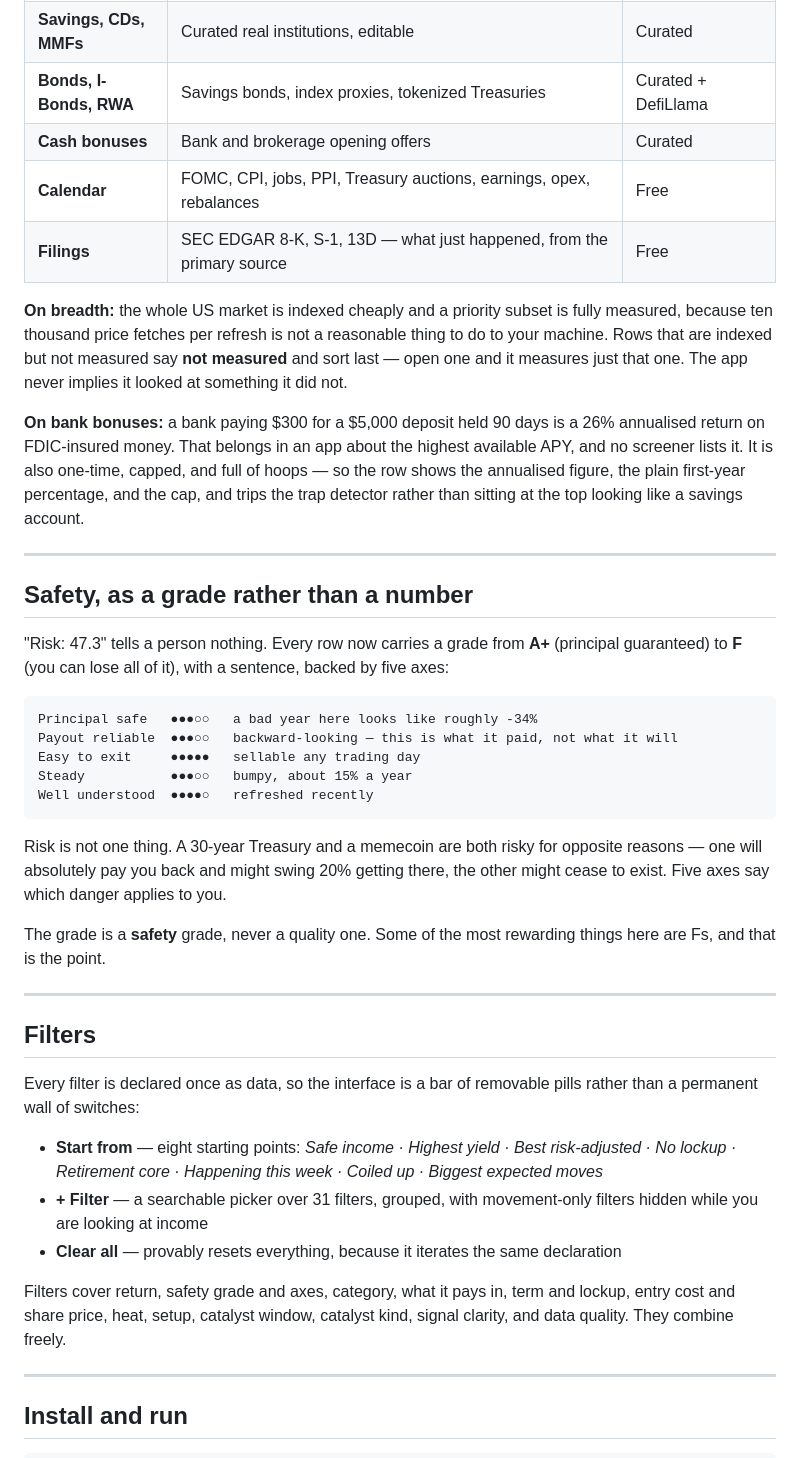
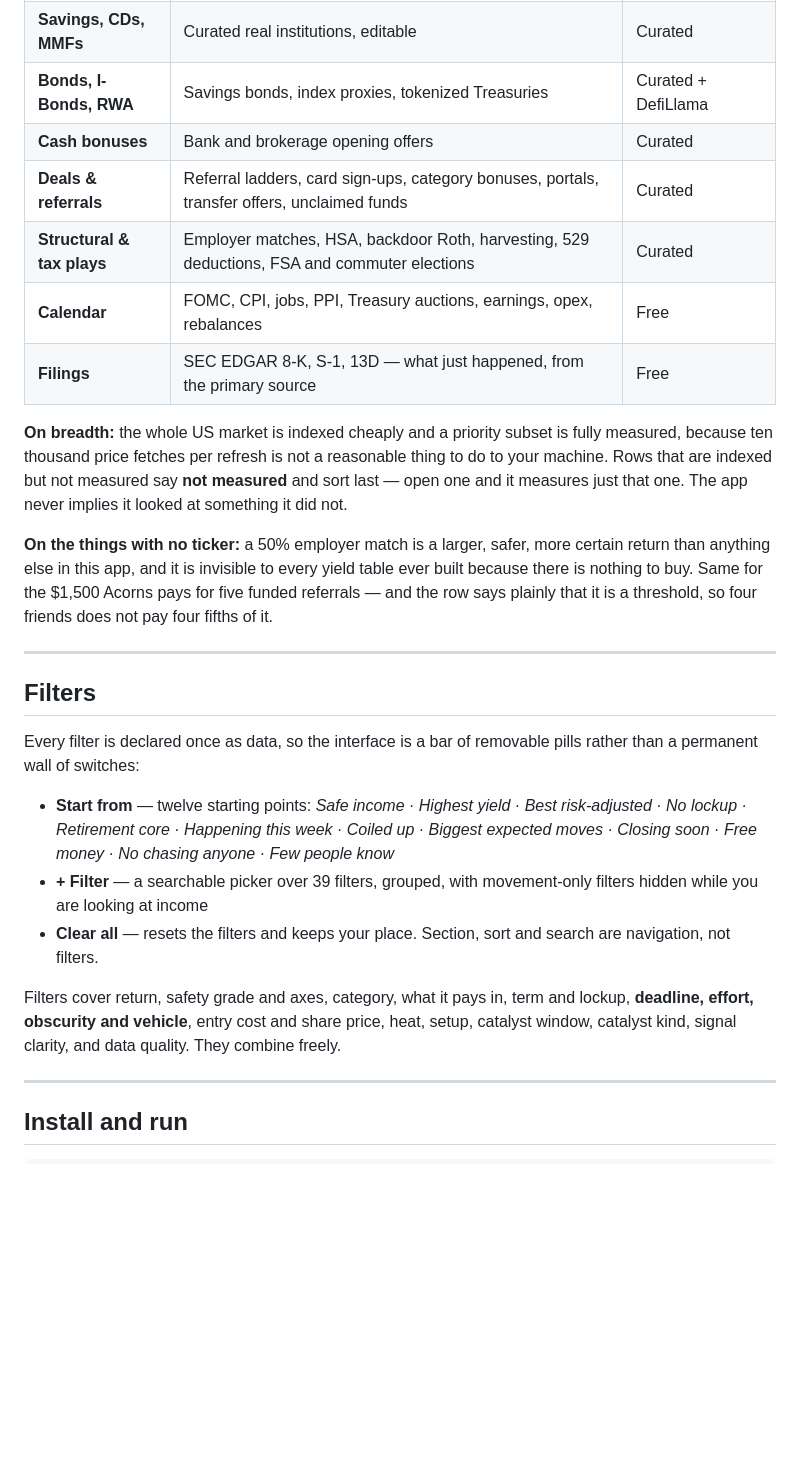
Before and after one commit to pisano18/apy_dog, a Markdown page: README.md, the part around one of its changes. Rendered like a GitHub page; blank space fills up the shorter version.

````diff
--- a/README.md
+++ b/README.md
@@ -38,42 +136,38 @@ Things that are honestly both — a REIT that pays 5% and can fall 30% — appea
 | **Savings, CDs, MMFs** | Curated real institutions, editable | Curated |
 | **Bonds, I-Bonds, RWA** | Savings bonds, index proxies, tokenized Treasuries | Curated + DefiLlama |
 | **Cash bonuses** | Bank and brokerage opening offers | Curated |
+| **Deals & referrals** | Referral ladders, card sign-ups, category bonuses, portals, transfer offers, unclaimed funds | Curated |
+| **Structural & tax plays** | Employer matches, HSA, backdoor Roth, harvesting, 529 deductions, FSA and commuter elections | Curated |
 | **Calendar** | FOMC, CPI, jobs, PPI, Treasury auctions, earnings, opex, rebalances | Free |
 | **Filings** | SEC EDGAR 8-K, S-1, 13D — what just happened, from the primary source | Free |
 
-**On breadth:** the whole US market is indexed cheaply and a priority subset is fully measured, because ten thousand price fetches per refresh is not a reasonable thing to do to your machine. Rows that are indexed but not measured say **not measured** and sort last — open one and it measures just that one. The app never implies it looked at something it did not.
+**On breadth:** the whole US market is indexed cheaply and a priority subset is fully measured, because ten
+thousand price fetches per refresh is not a reasonable thing to do to your machine. Rows that are indexed but not
+measured say **not measured** and sort last — open one and it measures just that one. The app never implies it
+looked at something it did not.
 
-**On bank bonuses:** a bank paying $300 for a $5,000 deposit held 90 days is a 26% annualised return on FDIC-insured money. That belongs in an app about the highest available APY, and no screener lists it. It is also one-time, capped, and full of hoops — so the row shows the annualised figure, the plain first-year percentage, and the cap, and trips the trap detector rather than sitting at the top looking like a savings account.
-
----
-
-## Safety, as a grade rather than a number
-
-"Risk: 47.3" tells a person nothing. Every row now carries a grade from **A+** (principal guaranteed) to **F** (you can lose all of it), with a sentence, backed by five axes:
-
-```
-Principal safe   ●●●○○   a bad year here looks like roughly -34%
-Payout reliable  ●●●○○   backward-looking — this is what it paid, not what it will
-Easy to exit     ●●●●●   sellable any trading day
-Steady           ●●●○○   bumpy, about 15% a year
-Well understood  ●●●●○   refreshed recently
-```
-
-Risk is not one thing. A 30-year Treasury and a memecoin are both risky for opposite reasons — one will absolutely pay you back and might swing 20% getting there, the other might cease to exist. Five axes say which danger applies to you.
-
-The grade is a **safety** grade, never a quality one. Some of the most rewarding things here are Fs, and that is the point.
+**On the things with no ticker:** a 50% employer match is a larger, safer, more certain return than anything else
+in this app, and it is invisible to every yield table ever built because there is nothing to buy. Same for the
+$1,500 Acorns pays for five funded referrals — and the row says plainly that it is a threshold, so four friends
+does not pay four fifths of it.
 
 ---
 
 ## Filters
 
-Every filter is declared once as data, so the interface is a bar of removable pills rather than a permanent wall of switches:
+Every filter is declared once as data, so the interface is a bar of removable pills rather than a permanent wall
+of switches:
 
-- **Start from** — eight starting points: *Safe income · Highest yield · Best risk-adjusted · No lockup · Retirement core · Happening this week · Coiled up · Biggest expected moves*
-- **+ Filter** — a searchable picker over 31 filters, grouped, with movement-only filters hidden while you are looking at income
-- **Clear all** — provably resets everything, because it iterates the same declaration
+- **Start from** — twelve starting points: *Safe income · Highest yield · Best risk-adjusted · No lockup ·
+  Retirement core · Happening this week · Coiled up · Biggest expected moves · Closing soon · Free money ·
+  No chasing anyone · Few people know*
+- **+ Filter** — a searchable picker over 39 filters, grouped, with movement-only filters hidden while you are
+  looking at income
+- **Clear all** — resets the filters and keeps your place. Section, sort and search are navigation, not filters.
 
-Filters cover return, safety grade and axes, category, what it pays in, term and lockup, entry cost and share price, heat, setup, catalyst window, catalyst kind, signal clarity, and data quality. They combine freely.
+Filters cover return, safety grade and axes, category, what it pays in, term and lockup, **deadline, effort,
+obscurity and vehicle**, entry cost and share price, heat, setup, catalyst window, catalyst kind, signal clarity,
+and data quality. They combine freely.
 
 ---
 
````
Also changed, not shown: other parts of README.md (+132 -21 lines).
